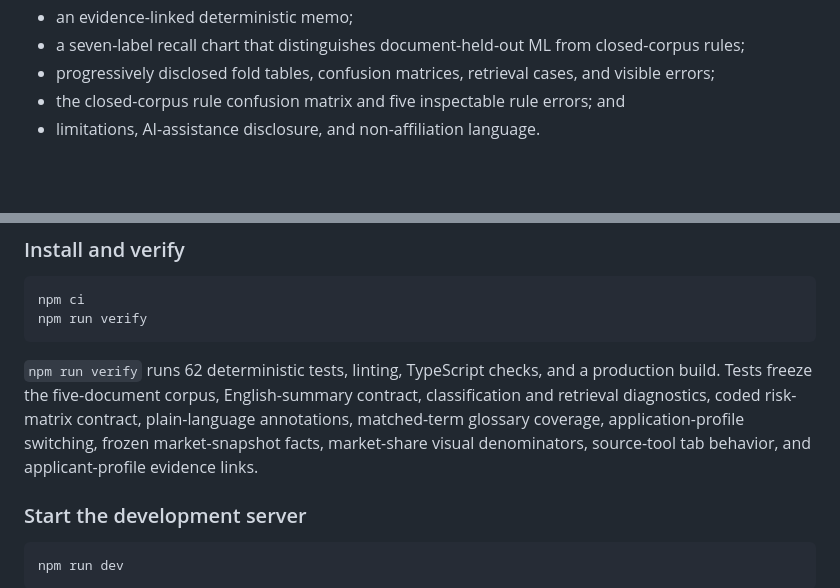
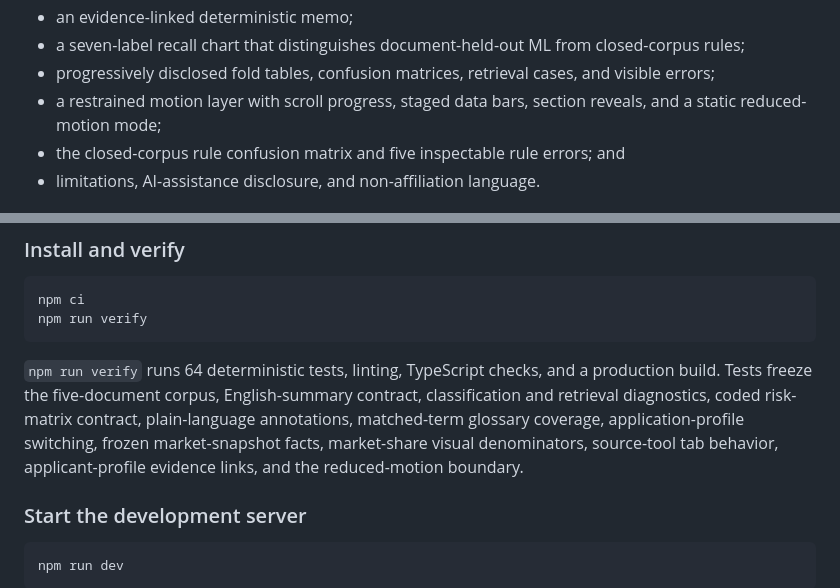
Before and after one commit to LewisKim7/Lewis-Kim-Applicant, a Markdown page: README.md, 2 parts joined by grey strips. Rendered like a GitHub page; blank space fills up the shorter version.

Commit message:
Add premium motion and interaction polish (#13)
Co-authored-by: Yoochan Kim (Lewis) <244455615+LewisKim7@users.noreply.github.com>

````diff
--- a/README.md
+++ b/README.md
@@ -207,6 +207,7 @@ The English interface includes:
 - an evidence-linked deterministic memo;
 - a seven-label recall chart that distinguishes document-held-out ML from closed-corpus rules;
 - progressively disclosed fold tables, confusion matrices, retrieval cases, and visible errors;
+- a restrained motion layer with scroll progress, staged data bars, section reveals, and a static reduced-motion mode;
 - the closed-corpus rule confusion matrix and five inspectable rule errors; and
 - limitations, AI-assistance disclosure, and non-affiliation language.
 
@@ -224,7 +225,7 @@ npm ci
 npm run verify
 ```
 
-`npm run verify` runs 62 deterministic tests, linting, TypeScript checks, and a production build. Tests freeze the five-document corpus, English-summary contract, classification and retrieval diagnostics, coded risk-matrix contract, plain-language annotations, matched-term glossary coverage, application-profile switching, frozen market-snapshot facts, market-share visual denominators, source-tool tab behavior, and applicant-profile evidence links.
+`npm run verify` runs 64 deterministic tests, linting, TypeScript checks, and a production build. Tests freeze the five-document corpus, English-summary contract, classification and retrieval diagnostics, coded risk-matrix contract, plain-language annotations, matched-term glossary coverage, application-profile switching, frozen market-snapshot facts, market-share visual denominators, source-tool tab behavior, applicant-profile evidence links, and the reduced-motion boundary.
 
 ### Start the development server
 
````
Also changed, not shown: docs/design-note.md (+2 -1 lines), docs/assets/portfolio-preview.png, public/og-image.png, 4 other files.
